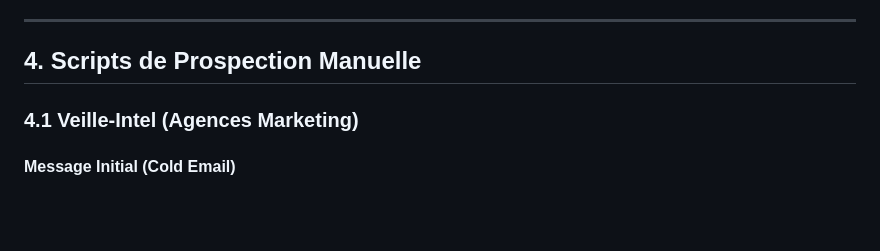
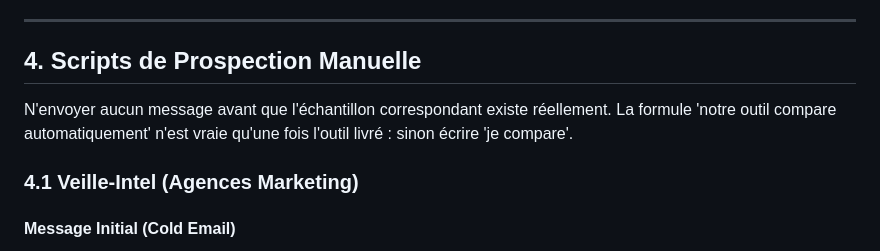
Before and after one commit to Kreesten-hsh/veille-intel_vibe-audit, a Markdown page: docs/06-GO-TO-MARCHE.md, the part around the change. Drawn GitHub-style; blank space fills up the shorter version.

```diff
--- a/docs/06-GO-TO-MARCHE.md
+++ b/docs/06-GO-TO-MARCHE.md
@@ -40,6 +40,8 @@
 ---
 
 ## 4. Scripts de Prospection Manuelle
+
+N'envoyer aucun message avant que l'échantillon correspondant existe réellement. La formule 'notre outil compare automatiquement' n'est vraie qu'une fois l'outil livré : sinon écrire 'je compare'.
 
 ### 4.1 Veille-Intel (Agences Marketing)
 
```
Also changed, not shown: docs/SCRIPTS.md (+2 -0 lines).
